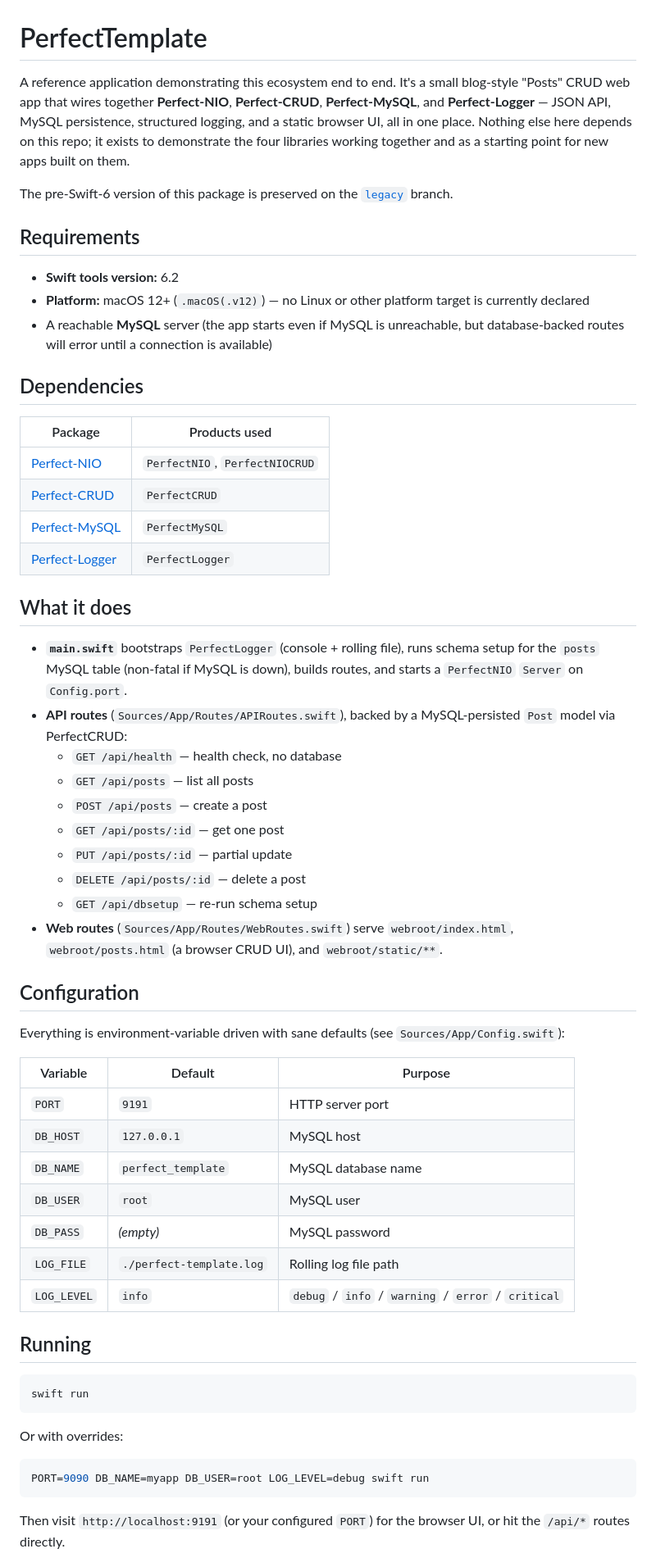
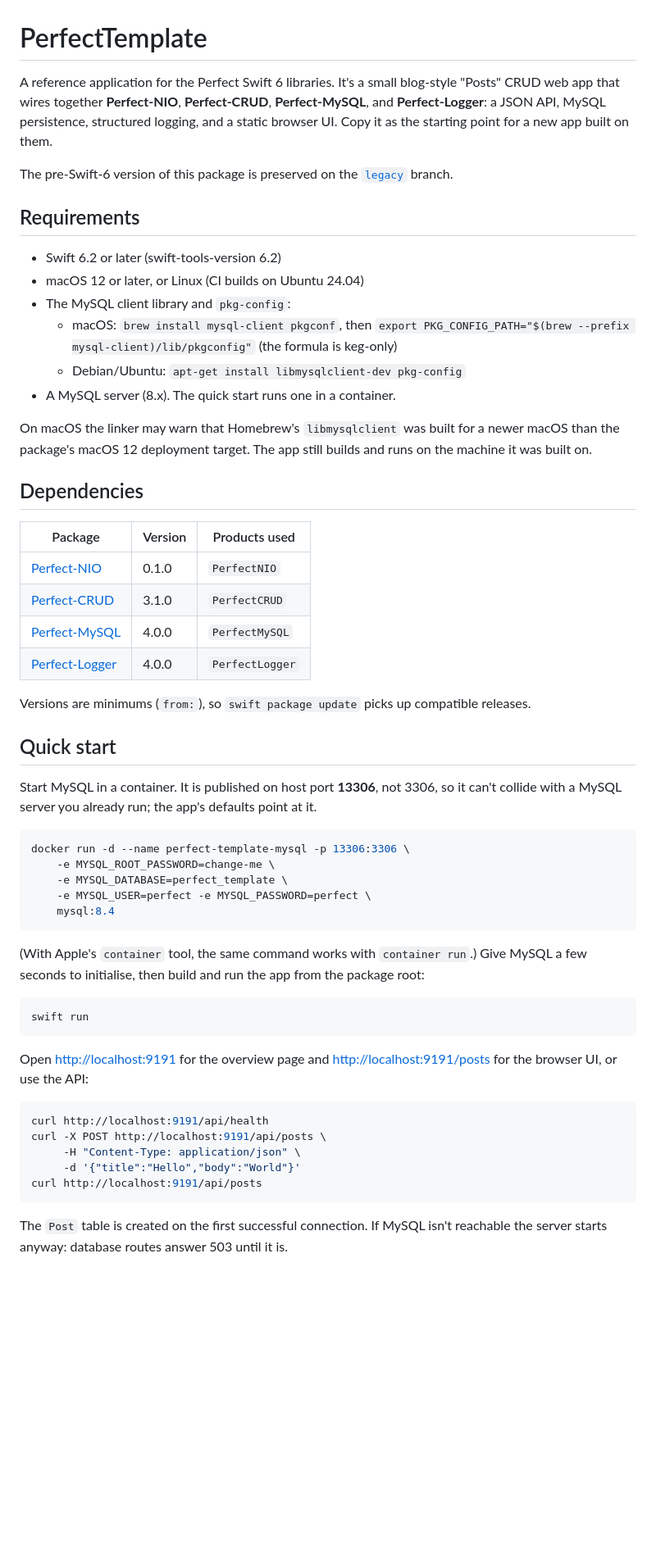
Before and after one commit to PerfectlySoft/PerfectTemplate, a Markdown page: README.md, the part around one of its changes. Shown at 82% size. GitHub-like rendering; blank space fills up the shorter version.

````diff
--- a/README.md
+++ b/README.md
@@ -1,66 +1,68 @@
 # PerfectTemplate
 
-A reference application demonstrating this ecosystem end to end. It's a small blog-style "Posts"
+A reference application for the Perfect Swift 6 libraries. It's a small blog-style "Posts"
 CRUD web app that wires together **Perfect-NIO**, **Perfect-CRUD**, **Perfect-MySQL**, and
-**Perfect-Logger** — JSON API, MySQL persistence, structured logging, and a static browser UI, all
-in one place. Nothing else here depends on this repo; it exists to demonstrate the four libraries
-working together and as a starting point for new apps built on them.
+**Perfect-Logger**: a JSON API, MySQL persistence, structured logging, and a static browser UI.
+Copy it as the starting point for a new app built on them.
 
 The pre-Swift-6 version of this package is preserved on the [`legacy`](../../tree/legacy) branch.
 
 ## Requirements
 
-- **Swift tools version:** 6.2
-- **Platform:** macOS 12+ (`.macOS(.v12)`) — no Linux or other platform target is currently declared
-- A reachable **MySQL** server (the app starts even if MySQL is unreachable, but database-backed routes will error until a connection is available)
+- Swift 6.2 or later (swift-tools-version 6.2)
+- macOS 12 or later, or Linux (CI builds on Ubuntu 24.04)
+- The MySQL client library and `pkg-config`:
+  - macOS: `brew install mysql-client pkgconf`, then
+    `export PKG_CONFIG_PATH="$(brew --prefix mysql-client)/lib/pkgconfig"` (the formula is keg-only)
+  - Debian/Ubuntu: `apt-get install libmysqlclient-dev pkg-config`
+- A MySQL server (8.x). The quick start runs one in a container.
+
+On macOS the linker may warn that Homebrew's `libmysqlclient` was built for a newer macOS than
+the package's macOS 12 deployment target. The app still builds and runs on the machine it was
+built on.
 
 ## Dependencies
 
-| Package | Products used |
-|---|---|
-| [Perfect-NIO](https://github.com/PerfectlySoft/Perfect-NIO) | `PerfectNIO`, `PerfectNIOCRUD` |
-| [Perfect-CRUD](https://github.com/PerfectlySoft/Perfect-CRUD) | `PerfectCRUD` |
-| [Perfect-MySQL](https://github.com/PerfectlySoft/Perfect-MySQL) | `PerfectMySQL` |
-| [Perfect-Logger](https://github.com/PerfectlySoft/Perfect-Logger) | `PerfectLogger` |
+| Package | Version | Products used |
+|---|---|---|
+| [Perfect-NIO](https://github.com/PerfectlySoft/Perfect-NIO) | 0.1.0 | `PerfectNIO` |
+| [Perfect-CRUD](https://github.com/PerfectlySoft/Perfect-CRUD) | 3.1.0 | `PerfectCRUD` |
+| [Perfect-MySQL](https://github.com/PerfectlySoft/Perfect-MySQL) | 4.0.0 | `PerfectMySQL` |
+| [Perfect-Logger](https://github.com/PerfectlySoft/Perfect-Logger) | 4.0.0 | `PerfectLogger` |
 
-## What it does
+Versions are minimums (`from:`), so `swift package update` picks up compatible releases.
 
-- **`main.swift`** bootstraps `PerfectLogger` (console + rolling file), runs schema setup for the `posts` MySQL table (non-fatal if MySQL is down), builds routes, and starts a `PerfectNIO` `Server` on `Config.port`.
-- **API routes** (`Sources/App/Routes/APIRoutes.swift`), backed by a MySQL-persisted `Post` model via PerfectCRUD:
-  - `GET /api/health` — health check, no database
-  - `GET /api/posts` — list all posts
-  - `POST /api/posts` — create a post
-  - `GET /api/posts/:id` — get one post
-  - `PUT /api/posts/:id` — partial update
-  - `DELETE /api/posts/:id` — delete a post
-  - `GET /api/dbsetup` — re-run schema setup
-- **Web routes** (`Sources/App/Routes/WebRoutes.swift`) serve `webroot/index.html`, `webroot/posts.html` (a browser CRUD UI), and `webroot/static/**`.
+## Quick start
 
-## Configuration
+Start MySQL in a container. It is published on host port **13306**, not 3306, so it can't
+collide with a MySQL server you already run; the app's defaults point at it.
 
-Everything is environment-variable driven with sane defaults (see `Sources/App/Config.swift`):
+```sh
+docker run -d --name perfect-template-mysql -p 13306:3306 \
+    -e MYSQL_ROOT_PASSWORD=change-me \
+    -e MYSQL_DATABASE=perfect_template \
+    -e MYSQL_USER=perfect -e MYSQL_PASSWORD=perfect \
+    mysql:8.4
+```
 
-| Variable | Default | Purpose |
-|---|---|---|
-| `PORT` | `9191` | HTTP server port |
-| `DB_HOST` | `127.0.0.1` | MySQL host |
-| `DB_NAME` | `perfect_template` | MySQL database name |
-| `DB_USER` | `root` | MySQL user |
-| `DB_PASS` | *(empty)* | MySQL password |
-| `LOG_FILE` | `./perfect-template.log` | Rolling log file path |
-| `LOG_LEVEL` | `info` | `debug` / `info` / `warning` / `error` / `critical` |
-
-## Running
+(With Apple's `container` tool, the same command works with `container run`.) Give MySQL a few
+seconds to initialise, then build and run the app from the package root:
 
 ```sh
 swift run
 ```
 
-Or with overrides:
+Open <http://localhost:9191> for the overview page and <http://localhost:9191/posts> for the
+browser UI, or use the API:
 
 ```sh
-PORT=9090 DB_NAME=myapp DB_USER=root LOG_LEVEL=debug swift run
+curl http://localhost:9191/api/health
+curl -X POST http://localhost:9191/api/posts \
+     -H "Content-Type: application/json" \
+     -d '{"title":"Hello","body":"World"}'
+curl http://localhost:9191/api/posts
 ```
 
-Then visit `http://localhost:9191` (or your configured `PORT`) for the browser UI, or hit the `/api/*` routes directly.
+The `Post` table is created on the first successful connection. If MySQL
+isn't reachable the server starts anyway: database routes answer 503 until it is.
 
````
Also changed, not shown: other parts of README.md (+77 -2 lines).
